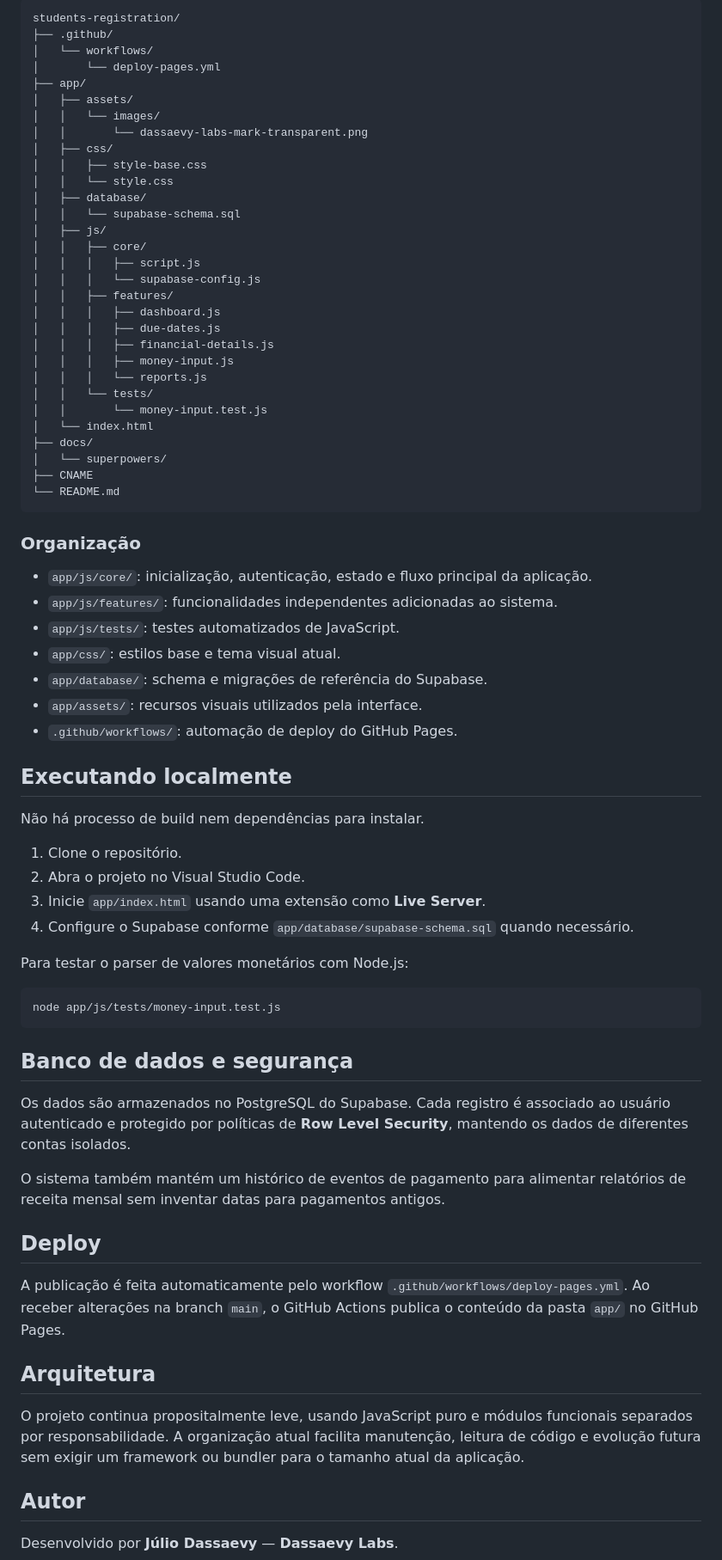
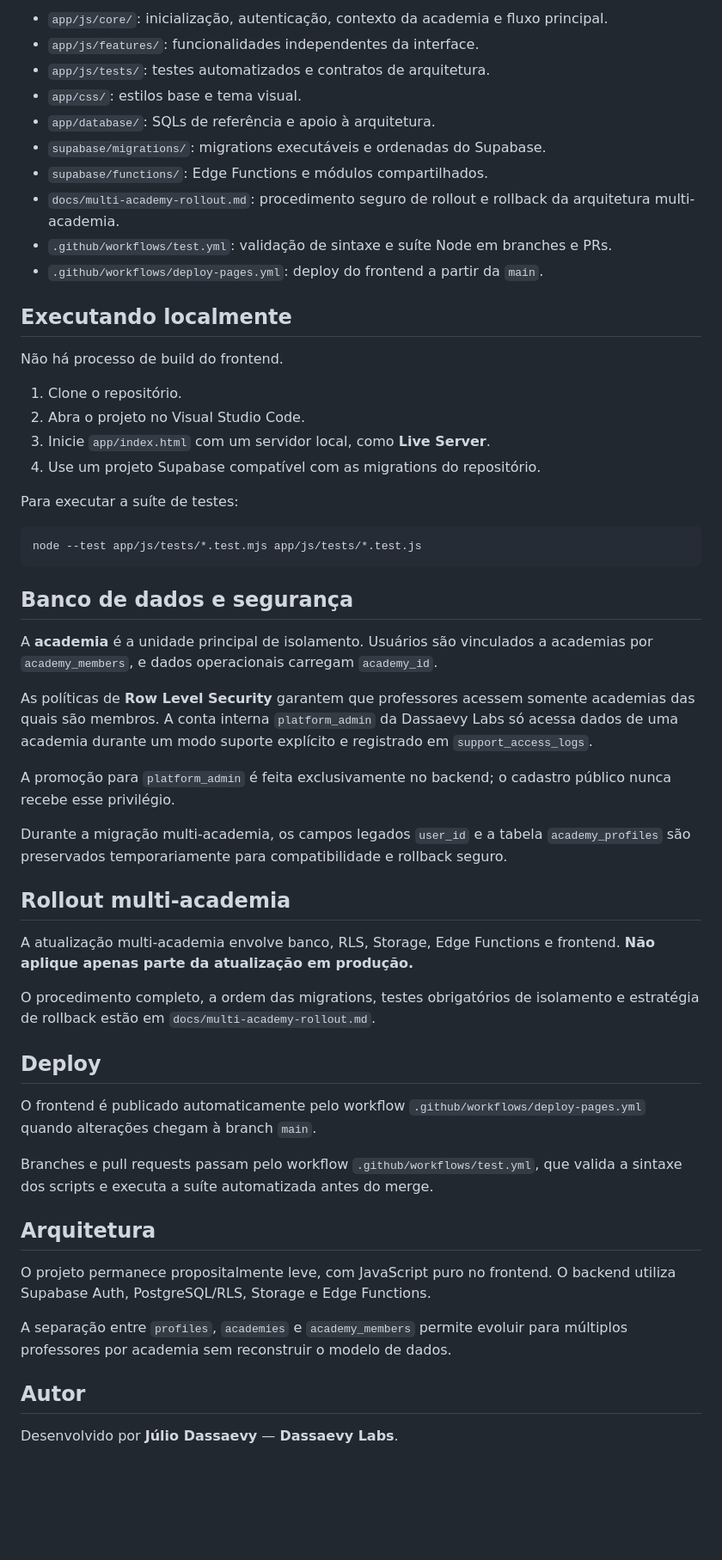
Before and after one commit to jdassaevy/students-registration, a Markdown page: README.md, the part around one of its changes. Shown at 86% size. GitHub-like rendering; blank space fills up the shorter version.

Commit message:
docs: document multi-academy architecture and rollout

````diff
--- a/README.md
+++ b/README.md
@@ -39,75 +47,57 @@ A aplicação centraliza cadastro de alunos e casais, organização por turmas,
 
-```text
-students-registration/
-├── .github/
-│   └── workflows/
-│       └── deploy-pages.yml
-├── app/
-│   ├── assets/
-│   │   └── images/
-│   │       └── dassaevy-labs-mark-transparent.png
-│   ├── css/
-│   │   ├── style-base.css
-│   │   └── style.css
-│   ├── database/
-│   │   └── supabase-schema.sql
-│   ├── js/
-│   │   ├── core/
-│   │   │   ├── script.js
-│   │   │   └── supabase-config.js
-│   │   ├── features/
-│   │   │   ├── dashboard.js
-│   │   │   ├── due-dates.js
-│   │   │   ├── financial-details.js
-│   │   │   ├── money-input.js
-│   │   │   └── reports.js
-│   │   └── tests/
-│   │       └── money-input.test.js
-│   └── index.html
-├── docs/
-│   └── superpowers/
-├── CNAME
-└── README.md
-```
-
-### Organização
-
-- `app/js/core/`: inicialização, autenticação, estado e fluxo principal da aplicação.
-- `app/js/features/`: funcionalidades independentes adicionadas ao sistema.
-- `app/js/tests/`: testes automatizados de JavaScript.
-- `app/css/`: estilos base e tema visual atual.
-- `app/database/`: schema e migrações de referência do Supabase.
-- `app/assets/`: recursos visuais utilizados pela interface.
-- `.github/workflows/`: automação de deploy do GitHub Pages.
+- `app/js/core/`: inicialização, autenticação, contexto da academia e fluxo principal.
+- `app/js/features/`: funcionalidades independentes da interface.
+- `app/js/tests/`: testes automatizados e contratos de arquitetura.
+- `app/css/`: estilos base e tema visual.
+- `app/database/`: SQLs de referência e apoio à arquitetura.
+- `supabase/migrations/`: migrations executáveis e ordenadas do Supabase.
+- `supabase/functions/`: Edge Functions e módulos compartilhados.
+- `docs/multi-academy-rollout.md`: procedimento seguro de rollout e rollback da arquitetura multi-academia.
+- `.github/workflows/test.yml`: validação de sintaxe e suíte Node em branches e PRs.
+- `.github/workflows/deploy-pages.yml`: deploy do frontend a partir da `main`.
 
 ## Executando localmente
 
-Não há processo de build nem dependências para instalar.
+Não há processo de build do frontend.
 
 1. Clone o repositório.
 2. Abra o projeto no Visual Studio Code.
-3. Inicie `app/index.html` usando uma extensão como **Live Server**.
-4. Configure o Supabase conforme `app/database/supabase-schema.sql` quando necessário.
+3. Inicie `app/index.html` com um servidor local, como **Live Server**.
+4. Use um projeto Supabase compatível com as migrations do repositório.
 
-Para testar o parser de valores monetários com Node.js:
+Para executar a suíte de testes:
 
 ```bash
-node app/js/tests/money-input.test.js
+node --test app/js/tests/*.test.mjs app/js/tests/*.test.js
 ```
 
 ## Banco de dados e segurança
 
-Os dados são armazenados no PostgreSQL do Supabase. Cada registro é associado ao usuário autenticado e protegido por políticas de **Row Level Security**, mantendo os dados de diferentes contas isolados.
+A **academia** é a unidade principal de isolamento. Usuários são vinculados a academias por `academy_members`, e dados operacionais carregam `academy_id`.
 
-O sistema também mantém um histórico de eventos de pagamento para alimentar relatórios de receita mensal sem inventar datas para pagamentos antigos.
+As políticas de **Row Level Security** garantem que professores acessem somente academias das quais são membros. A conta interna `platform_admin` da Dassaevy Labs só acessa dados de uma academia durante um modo suporte explícito e registrado em `support_access_logs`.
+
+A promoção para `platform_admin` é feita exclusivamente no backend; o cadastro público nunca recebe esse privilégio.
+
+Durante a migração multi-academia, os campos legados `user_id` e a tabela `academy_profiles` são preservados temporariamente para compatibilidade e rollback seguro.
+
+## Rollout multi-academia
+
+A atualização multi-academia envolve banco, RLS, Storage, Edge Functions e frontend. **Não aplique apenas parte da atualização em produção.**
+
+O procedimento completo, a ordem das migrations, testes obrigatórios de isolamento e estratégia de rollback estão em `docs/multi-academy-rollout.md`.
 
 ## Deploy
 
-A publicação é feita automaticamente pelo workflow `.github/workflows/deploy-pages.yml`. Ao receber alterações na branch `main`, o GitHub Actions publica o conteúdo da pasta `app/` no GitHub Pages.
+O frontend é publicado automaticamente pelo workflow `.github/workflows/deploy-pages.yml` quando alterações chegam à branch `main`.
+
+Branches e pull requests passam pelo workflow `.github/workflows/test.yml`, que valida a sintaxe dos scripts e executa a suíte automatizada antes do merge.
 
 ## Arquitetura
 
-O projeto continua propositalmente leve, usando JavaScript puro e módulos funcionais separados por responsabilidade. A organização atual facilita manutenção, leitura de código e evolução futura sem exigir um framework ou bundler para o tamanho atual da aplicação.
+O projeto permanece propositalmente leve, com JavaScript puro no frontend. O backend utiliza Supabase Auth, PostgreSQL/RLS, Storage e Edge Functions.
+
+A separação entre `profiles`, `academies` e `academy_members` permite evoluir para múltiplos professores por academia sem reconstruir o modelo de dados.
 
 ## Autor
 
````
Also changed, not shown: other parts of README.md (+12 -4 lines).
